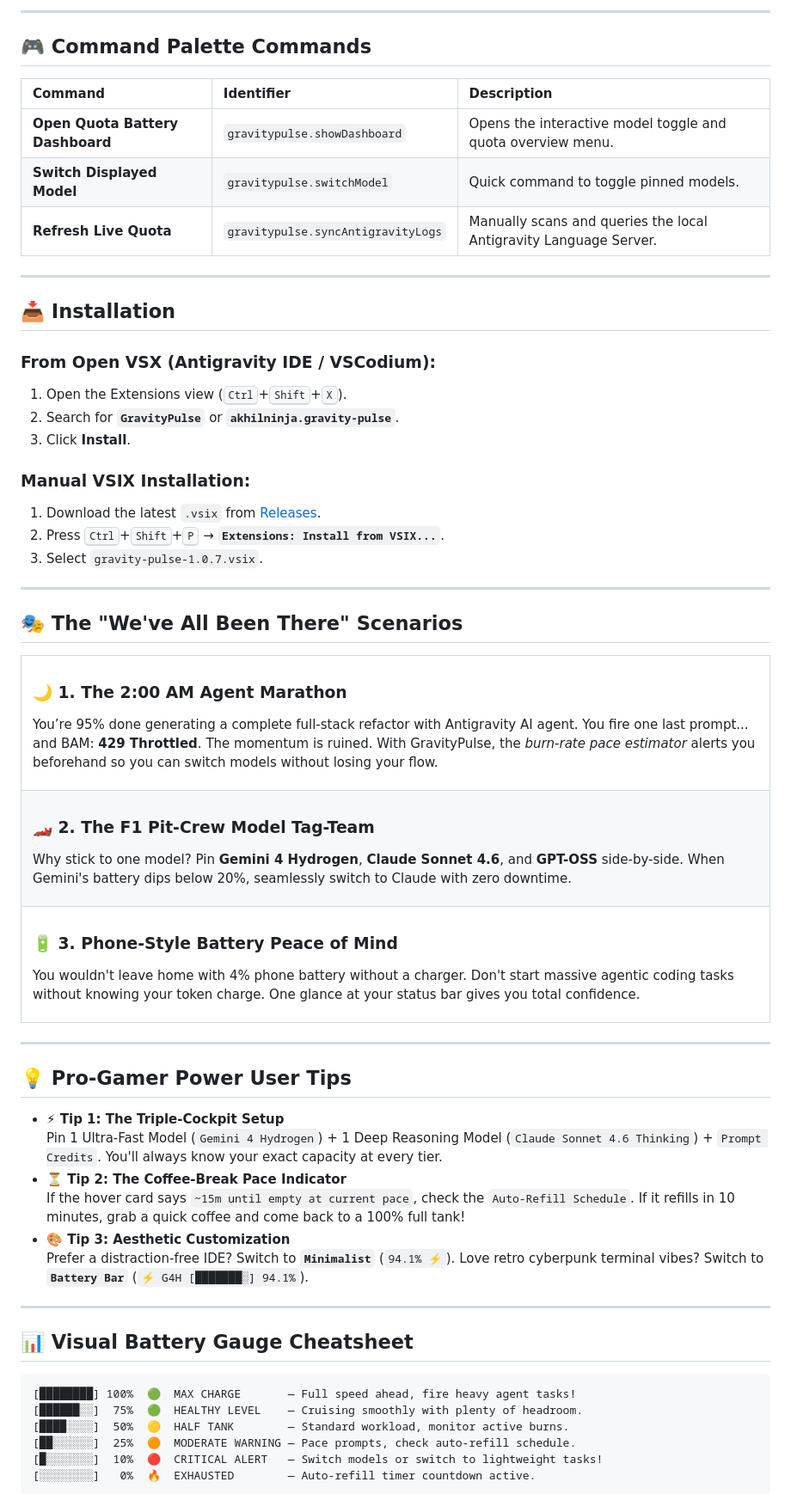
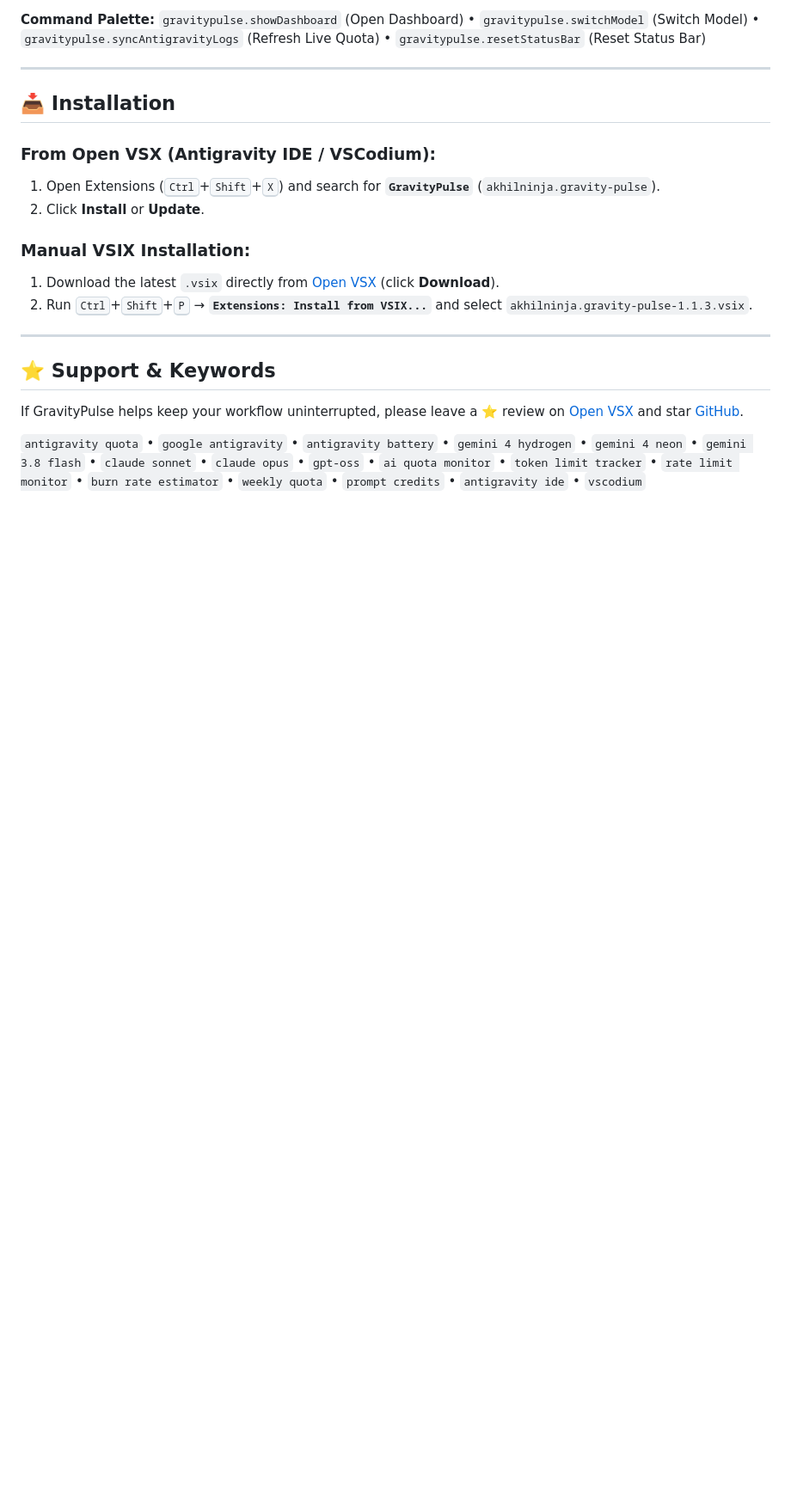
Before and after one commit to Akhil-Prajapati/GravityPulse, a Markdown page: README.md, the part around one of its changes. Shown at 86% size. GitHub-like rendering; blank space fills up the shorter version.

````diff
--- a/README.md
+++ b/README.md
@@ -161,76 +102,23 @@ All settings can be customized in VS Code Settings (<kbd>Ctrl</kbd>+<kbd>,</kbd>
 
----
-
-## 🎮 Command Palette Commands
-
-| Command | Identifier | Description |
-| :--- | :--- | :--- |
-| **Open Quota Battery Dashboard** | `gravitypulse.showDashboard` | Opens the interactive model toggle and quota overview menu. |
-| **Switch Displayed Model** | `gravitypulse.switchModel` | Quick command to toggle pinned models. |
-| **Refresh Live Quota** | `gravitypulse.syncAntigravityLogs` | Manually scans and queries the local Antigravity Language Server. |
+**Command Palette:** `gravitypulse.showDashboard` (Open Dashboard) • `gravitypulse.switchModel` (Switch Model) • `gravitypulse.syncAntigravityLogs` (Refresh Live Quota) • `gravitypulse.resetStatusBar` (Reset Status Bar)
 
 ---
 
 ## 📥 Installation
 
 ### From Open VSX (Antigravity IDE / VSCodium):
-1. Open the Extensions view (<kbd>Ctrl</kbd>+<kbd>Shift</kbd>+<kbd>X</kbd>).
-2. Search for **`GravityPulse`** or **`akhilninja.gravity-pulse`**.
-3. Click **Install**.
+1. Open Extensions (<kbd>Ctrl</kbd>+<kbd>Shift</kbd>+<kbd>X</kbd>) and search for **`GravityPulse`** (`akhilninja.gravity-pulse`).
+2. Click **Install** or **Update**.
 
 ### Manual VSIX Installation:
-1. Download the latest `.vsix` from [Releases](https://github.com/Akhil-Prajapati/GravityPulse/releases).
-2. Press <kbd>Ctrl</kbd>+<kbd>Shift</kbd>+<kbd>P</kbd> → **`Extensions: Install from VSIX...`**.
-3. Select `gravity-pulse-1.0.7.vsix`.
+1. Download the latest `.vsix` directly from [Open VSX](https://open-vsx.org/extension/akhilninja/gravity-pulse) (click **Download**).
+2. Run <kbd>Ctrl</kbd>+<kbd>Shift</kbd>+<kbd>P</kbd> → **`Extensions: Install from VSIX...`** and select `akhilninja.gravity-pulse-1.1.3.vsix`.
 
 ---
 
-## 🎭 The "We've All Been There" Scenarios
+## ⭐ Support & Keywords
 
-<div align="center">
-  <table>
-    <tr>
-      <td>
-        <h3>🌙 1. The 2:00 AM Agent Marathon</h3>
-        <p>You’re 95% done generating a complete full-stack refactor with Antigravity AI agent. You fire one last prompt... and BAM: <strong>429 Throttled</strong>. The momentum is ruined. With GravityPulse, the <em>burn-rate pace estimator</em> alerts you beforehand so you can switch models without losing your flow.</p>
-      </td>
-    </tr>
-    <tr>
-      <td>
-        <h3>🏎️ 2. The F1 Pit-Crew Model Tag-Team</h3>
-        <p>Why stick to one model? Pin <strong>Gemini 4 Hydrogen</strong>, <strong>Claude Sonnet 4.6</strong>, and <strong>GPT-OSS</strong> side-by-side. When Gemini's battery dips below 20%, seamlessly switch to Claude with zero downtime.</p>
-      </td>
-    </tr>
-    <tr>
-      <td>
-        <h3>🔋 3. Phone-Style Battery Peace of Mind</h3>
-        <p>You wouldn't leave home with 4% phone battery without a charger. Don't start massive agentic coding tasks without knowing your token charge. One glance at your status bar gives you total confidence.</p>
-      </td>
-    </tr>
-  </table>
-</div>
+If GravityPulse helps keep your workflow uninterrupted, please leave a ⭐ review on [Open VSX](https://open-vsx.org/extension/akhilninja/gravity-pulse) and star [GitHub](https://github.com/Akhil-Prajapati/GravityPulse).
 
----
+`antigravity quota` • `google antigravity` • `antigravity battery` • `gemini 4 hydrogen` • `gemini 4 neon` • `gemini 3.8 flash` • `claude sonnet` • `claude opus` • `gpt-oss` • `ai quota monitor` • `token limit tracker` • `rate limit monitor` • `burn rate estimator` • `weekly quota` • `prompt credits` • `antigravity ide` • `vscodium`
 
-## 💡 Pro-Gamer Power User Tips
-
-- **⚡ Tip 1: The Triple-Cockpit Setup**
-  Pin 1 Ultra-Fast Model (`Gemini 4 Hydrogen`) + 1 Deep Reasoning Model (`Claude Sonnet 4.6 Thinking`) + `Prompt Credits`. You'll always know your exact capacity at every tier.
-- **⏳ Tip 2: The Coffee-Break Pace Indicator**
-  If the hover card says `~15m until empty at current pace`, check the `Auto-Refill Schedule`. If it refills in 10 minutes, grab a quick coffee and come back to a 100% full tank!
-- **🎨 Tip 3: Aesthetic Customization**
-  Prefer a distraction-free IDE? Switch to **`Minimalist`** (`94.1% ⚡`). Love retro cyberpunk terminal vibes? Switch to **`Battery Bar`** (`⚡ G4H [███████░] 94.1%`).
-
----
-
-## 📊 Visual Battery Gauge Cheatsheet
-
-```text
-[████████] 100%  🟢  MAX CHARGE       — Full speed ahead, fire heavy agent tasks!
-[██████░░]  75%  🟢  HEALTHY LEVEL    — Cruising smoothly with plenty of headroom.
-[████░░░░]  50%  🟡  HALF TANK        — Standard workload, monitor active burns.
-[██░░░░░░]  25%  🟠  MODERATE WARNING — Pace prompts, check auto-refill schedule.
-[█░░░░░░░]  10%  🔴  CRITICAL ALERT   — Switch models or switch to lightweight tasks!
-[░░░░░░░░]   0%  🔥  EXHAUSTED        — Auto-refill timer countdown active.
-```
-
````
Also changed, not shown: other parts of README.md (+48 -120 lines), assets/preview.png, 1 other file.
